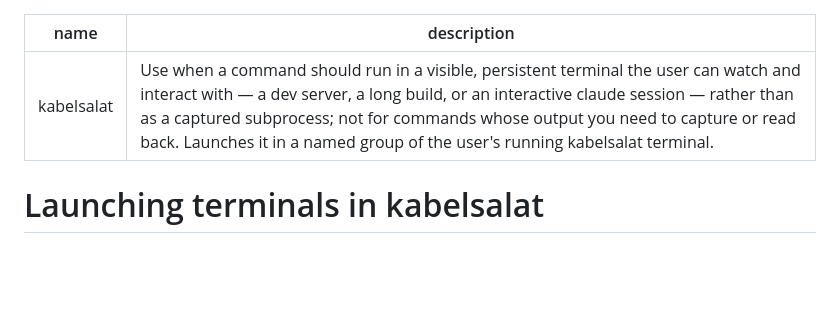
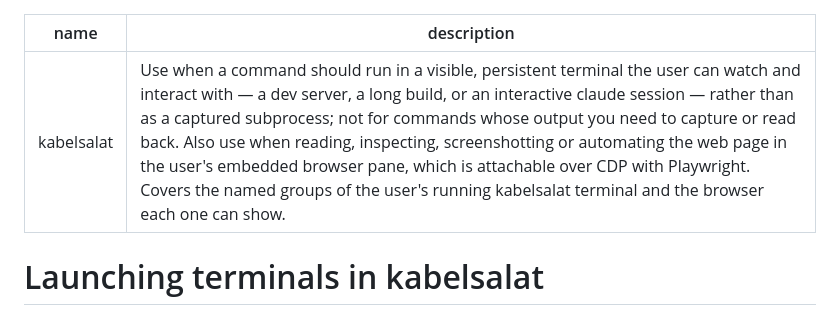
Before and after one commit to ThePixelPilgrim/kabelsalat, a Markdown page: skills/kabelsalat/SKILL.md, the part around the change. GitHub-like rendering; blank space fills up the shorter version.

Commit message:
Let the skill trigger on browser work, not just terminals

```diff
--- a/skills/kabelsalat/SKILL.md
+++ b/skills/kabelsalat/SKILL.md
@@ -1,6 +1,6 @@
 ---
 name: kabelsalat
-description: Use when a command should run in a visible, persistent terminal the user can watch and interact with — a dev server, a long build, or an interactive claude session — rather than as a captured subprocess; not for commands whose output you need to capture or read back. Launches it in a named group of the user's running kabelsalat terminal.
+description: Use when a command should run in a visible, persistent terminal the user can watch and interact with — a dev server, a long build, or an interactive claude session — rather than as a captured subprocess; not for commands whose output you need to capture or read back. Also use when reading, inspecting, screenshotting or automating the web page in the user's embedded browser pane, which is attachable over CDP with Playwright. Covers the named groups of the user's running kabelsalat terminal and the browser each one can show.
 ---
 
 # Launching terminals in kabelsalat
```
